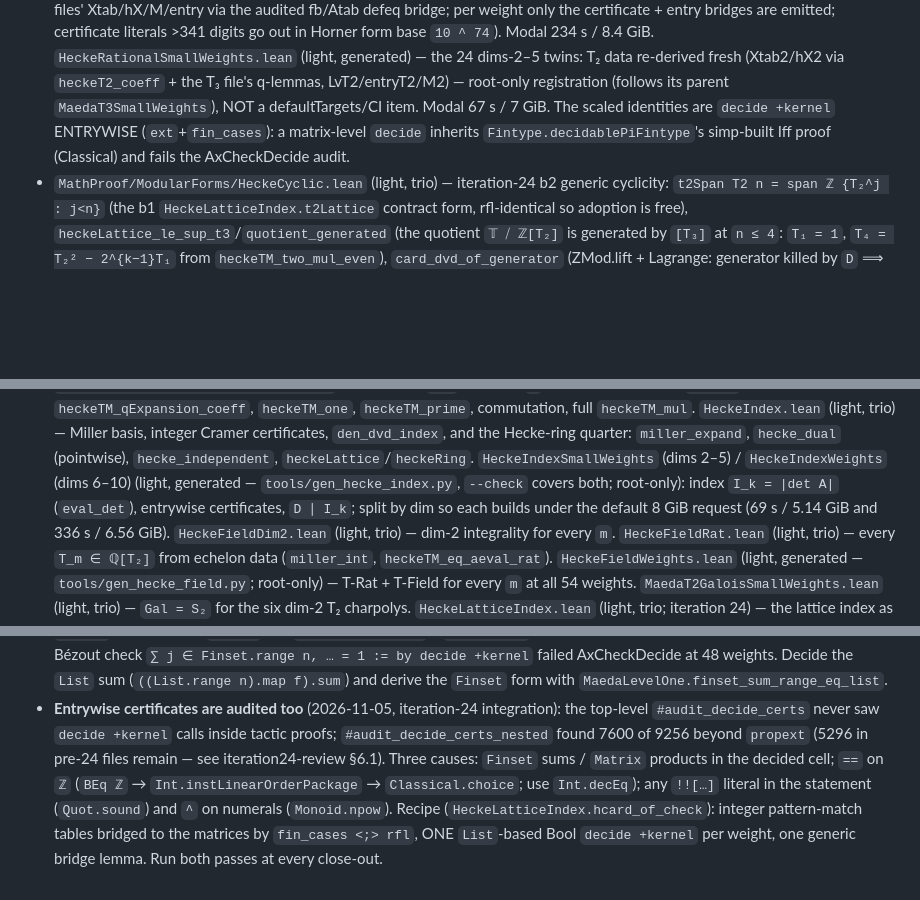
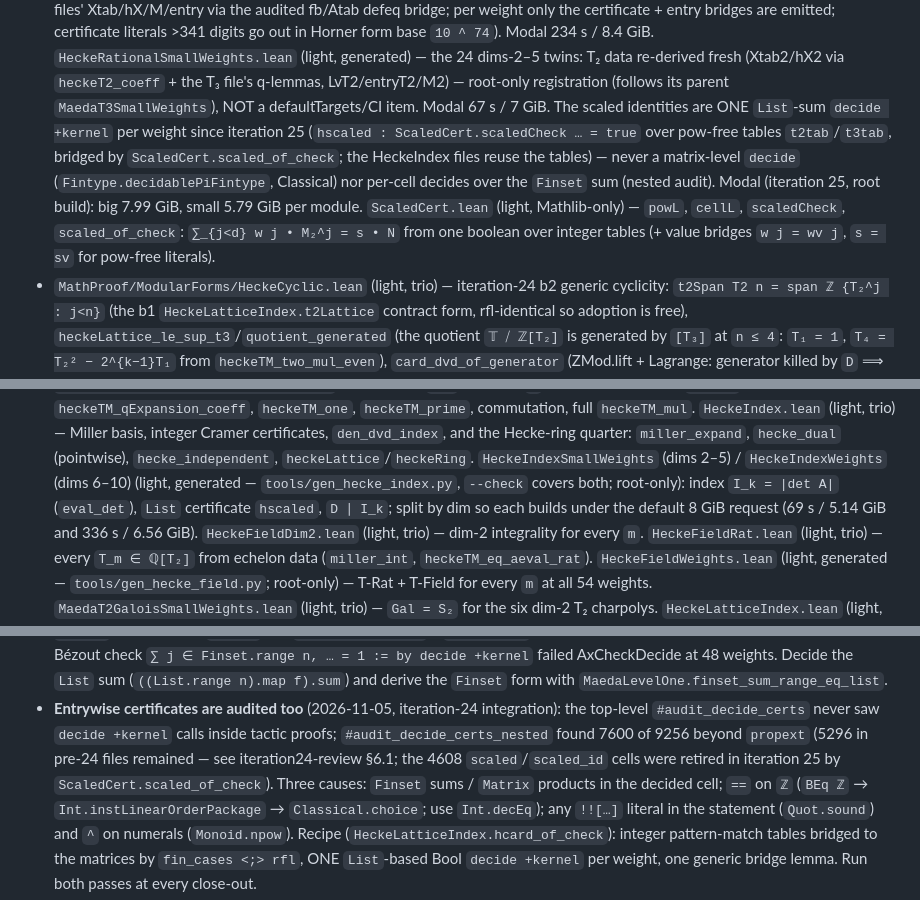
Before and after one commit to picodozbotdoz/math-proof1, a Markdown page: AGENTS.md, 3 parts joined by grey strips. Rendered like a GitHub page; blank space fills up the shorter version.

```diff
--- a/AGENTS.md
+++ b/AGENTS.md
@@ -396,10 +396,17 @@ no volume/secret, ephemeral `modal run` only) for TauCeti port checks, run via
   twins: T₂ data re-derived fresh (Xtab2/hX2 via `heckeT2_coeff` + the T₃
   file's q-lemmas, LvT2/entryT2/M2) — root-only registration (follows its
   parent `MaedaT3SmallWeights`), NOT a defaultTargets/CI item.  Modal 67 s /
-  7 GiB.  The scaled identities are `decide +kernel` ENTRYWISE
-  (`ext`+`fin_cases`): a matrix-level `decide` inherits
-  `Fintype.decidablePiFintype`'s simp-built Iff proof (Classical) and fails
-  the AxCheckDecide audit.
+  7 GiB.  The scaled identities are ONE `List`-sum `decide +kernel` per
+  weight since iteration 25 (`hscaled : ScaledCert.scaledCheck … = true`
+  over pow-free tables `t2tab`/`t3tab`, bridged by
+  `ScaledCert.scaled_of_check`; the HeckeIndex files reuse the tables) —
+  never a matrix-level `decide` (`Fintype.decidablePiFintype`, Classical)
+  nor per-cell decides over the `Finset` sum (nested audit).  Modal
+  (iteration 25, root build): big 7.99 GiB, small 5.79 GiB per module.
+  `ScaledCert.lean` (light, Mathlib-only) — `powL`, `cellL`,
+  `scaledCheck`, `scaled_of_check`: `∑_{j<d} w j • M₂^j = s • N` from one
+  boolean over integer tables (+ value bridges `w j = wv j`, `s = sv` for
+  pow-free literals).
 - `MathProof/ModularForms/HeckeCyclic.lean` (light, trio) — iteration-24 b2
   generic cyclicity: `t2Span T2 n = span ℤ {T₂^j : j<n}` (the b1
   `HeckeLatticeIndex.t2Lattice` contract form, rfl-identical so adoption is
@@ -433,7 +440,7 @@ no volume/secret, ephemeral `modal run` only) for TauCeti port checks, run via
   `heckeLattice`/`heckeRing`.  `HeckeIndexSmallWeights` (dims 2–5) /
   `HeckeIndexWeights` (dims 6–10) (light, generated —
   `tools/gen_hecke_index.py`, `--check` covers both; root-only): index
-  `I_k = |det A|` (`eval_det`), entrywise certificates, `D ∣ I_k`; split by
+  `I_k = |det A|` (`eval_det`), `List` certificate `hscaled`, `D ∣ I_k`; split by
   dim so each builds under the default 8 GiB request (69 s / 5.14 GiB and
   336 s / 6.56 GiB).  `HeckeFieldDim2.lean` (light, trio) — dim-2
   integrality for every `m`.  `HeckeFieldRat.lean` (light, trio) — every
@@ -680,8 +687,9 @@ decide +kernel`
 - **Entrywise certificates are audited too** (2026-11-05, iteration-24
   integration): the top-level `#audit_decide_certs` never saw `decide
   +kernel` calls inside tactic proofs; `#audit_decide_certs_nested` found
-  7600 of 9256 beyond `propext` (5296 in pre-24 files remain — see
-  iteration24-review §6.1).  Three causes: `Finset` sums / `Matrix`
+  7600 of 9256 beyond `propext` (5296 in pre-24 files remained — see
+  iteration24-review §6.1; the 4608 `scaled`/`scaled_id` cells were retired
+  in iteration 25 by `ScaledCert.scaled_of_check`).  Three causes: `Finset` sums / `Matrix`
   products in the decided cell; `==` on `ℤ` (`BEq ℤ` →
   `Int.instLinearOrderPackage` → `Classical.choice`; use `Int.decEq`); any
   `!![…]` literal in the statement (`Quot.sound`) and `^` on numerals
```
Also changed, not shown: research/memory-alerts.md (+14 -0 lines).
